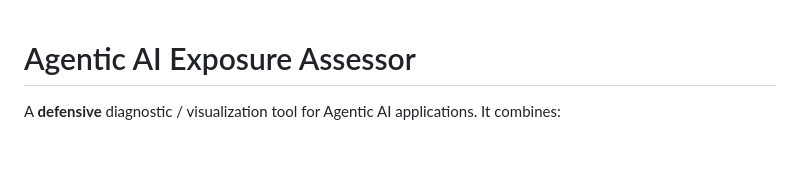
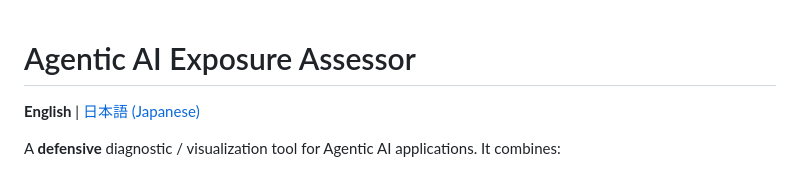
Before and after one commit to Mallory3180/agentic-ai-exposure-assessor, a Markdown page: README.md, the part around the change. GitHub-like rendering; blank space fills up the shorter version.

Commit message:
docs: add Japanese README (README.ja.md) with EN/JA cross-links
Co-Authored-By: Claude Opus 4.8 <noreply@anthropic.com>

```diff
--- a/README.md
+++ b/README.md
@@ -1,4 +1,6 @@
 # Agentic AI Exposure Assessor
+
+**English** | [日本語 (Japanese)](README.ja.md)
 
 A **defensive** diagnostic / visualization tool for Agentic AI applications. It combines:
 
```
Also changed, not shown: README.ja.md (added, +316 -0 lines).
